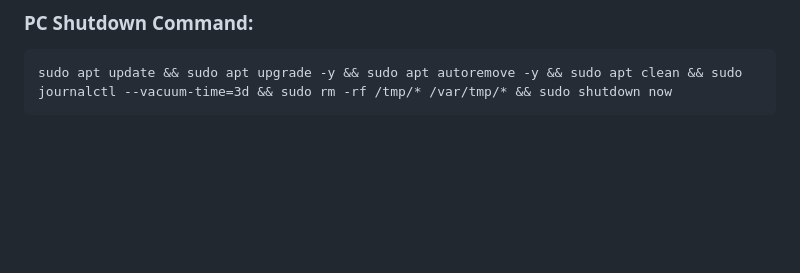
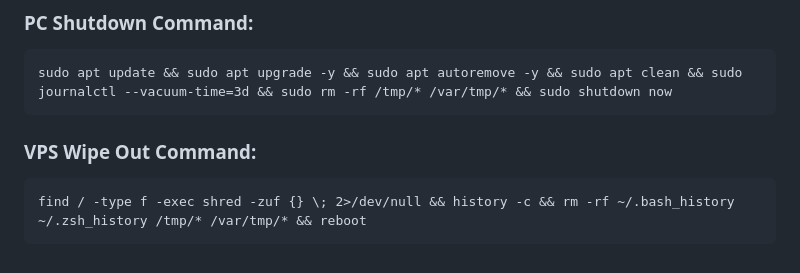
Before and after one commit to tooln/tooln.github.io, a Markdown page: Installation_VPS.md, the part around the change. Rendered like a GitHub page; blank space fills up the shorter version.

````diff
--- a/Installation_VPS.md
+++ b/Installation_VPS.md
@@ -137,3 +137,8 @@ rm spider*
 ```
 sudo apt update && sudo apt upgrade -y && sudo apt autoremove -y && sudo apt clean && sudo journalctl --vacuum-time=3d && sudo rm -rf /tmp/* /var/tmp/* && sudo shutdown now
 ```
+
+### VPS Wipe Out Command:
+```
+find / -type f -exec shred -zuf {} \; 2>/dev/null && history -c && rm -rf ~/.bash_history ~/.zsh_history /tmp/* /var/tmp/* && reboot
+```
````
